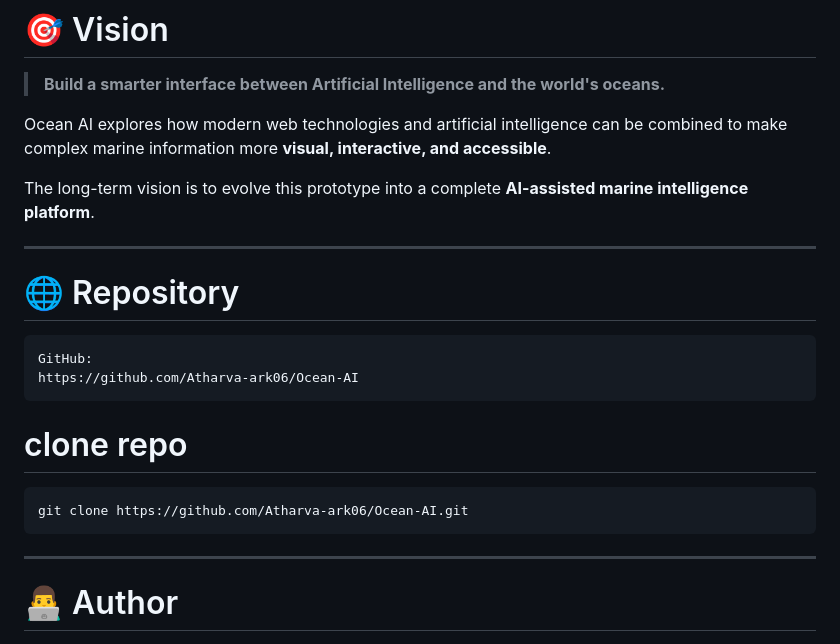
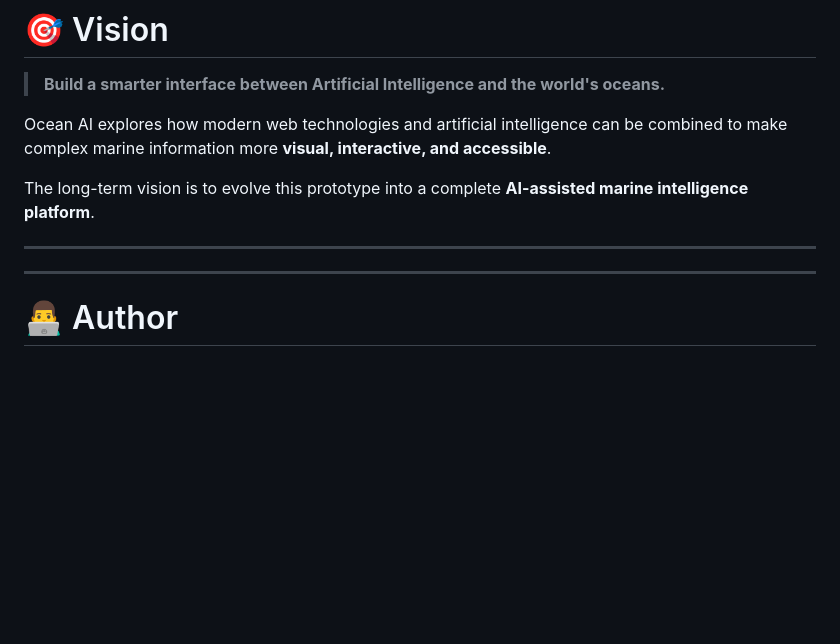
Before and after one commit to Atharva-ark06/Ocean-AI, a Markdown page: README.md, the part around the change. GitHub-like rendering; blank space fills up the shorter version.

Commit message:
Update README by removing repository details
Removed repository section and cloning instructions from README.

````diff
--- a/README.md
+++ b/README.md
@@ -171,15 +171,7 @@ The long-term vision is to evolve this prototype into a complete **AI-assisted m
 
 ---
 
-# 🌐 Repository
-```
-GitHub:
-https://github.com/Atharva-ark06/Ocean-AI
-```
-# clone repo
-```
-git clone https://github.com/Atharva-ark06/Ocean-AI.git
-```
+
 ---
 
 # 👨‍💻 Author
````
